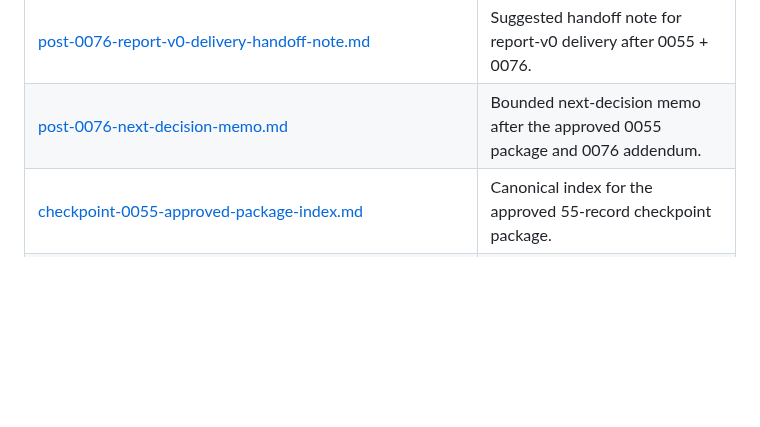
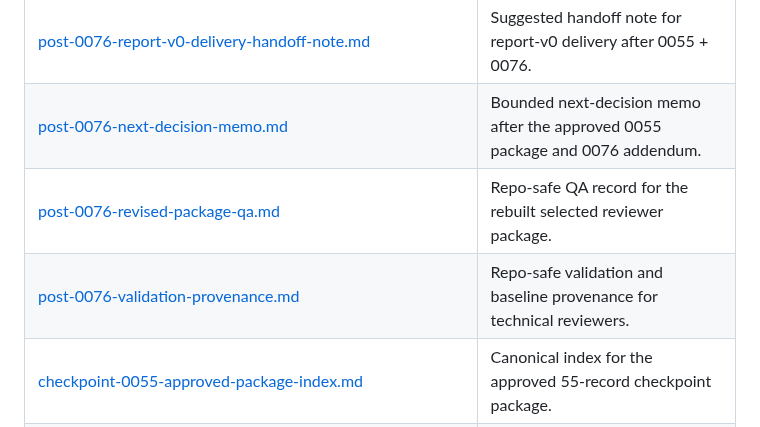
Before and after one commit to JasonLn0711/meta-threads-scam-content-research-2026, a Markdown page: reports/README.md, the part around the change. GitHub-like rendering; blank space fills up the shorter version.

Commit message:
reports: record post-0076 package QA

```diff
--- a/reports/README.md
+++ b/reports/README.md
@@ -21,6 +21,8 @@ Reports should be more polished than working notes, but they should remain hones
 | [threads-scam-content-research-v0.md](threads-scam-content-research-v0.md) | Full v0 research report. |
 | [post-0076-report-v0-delivery-handoff-note.md](post-0076-report-v0-delivery-handoff-note.md) | Suggested handoff note for report-v0 delivery after 0055 + 0076. |
 | [post-0076-next-decision-memo.md](post-0076-next-decision-memo.md) | Bounded next-decision memo after the approved 0055 package and 0076 addendum. |
+| [post-0076-revised-package-qa.md](post-0076-revised-package-qa.md) | Repo-safe QA record for the rebuilt selected reviewer package. |
+| [post-0076-validation-provenance.md](post-0076-validation-provenance.md) | Repo-safe validation and baseline provenance for technical reviewers. |
 | [checkpoint-0055-approved-package-index.md](checkpoint-0055-approved-package-index.md) | Canonical index for the approved 55-record checkpoint package. |
 | [checkpoint-0055-executive-addendum.md](checkpoint-0055-executive-addendum.md) | Short CIB/165-facing entry point for the selected C2 checkpoint review. |
 | [threads-scam-content-checkpoint-0055-v0.1.md](threads-scam-content-checkpoint-0055-v0.1.md) | 55-record checkpoint report after post-0042 confirmed pointers and Option A browser-session tranche. |
```
Also changed, not shown: reports/post-0076-revised-package-qa.md (added, +75 -0 lines).
